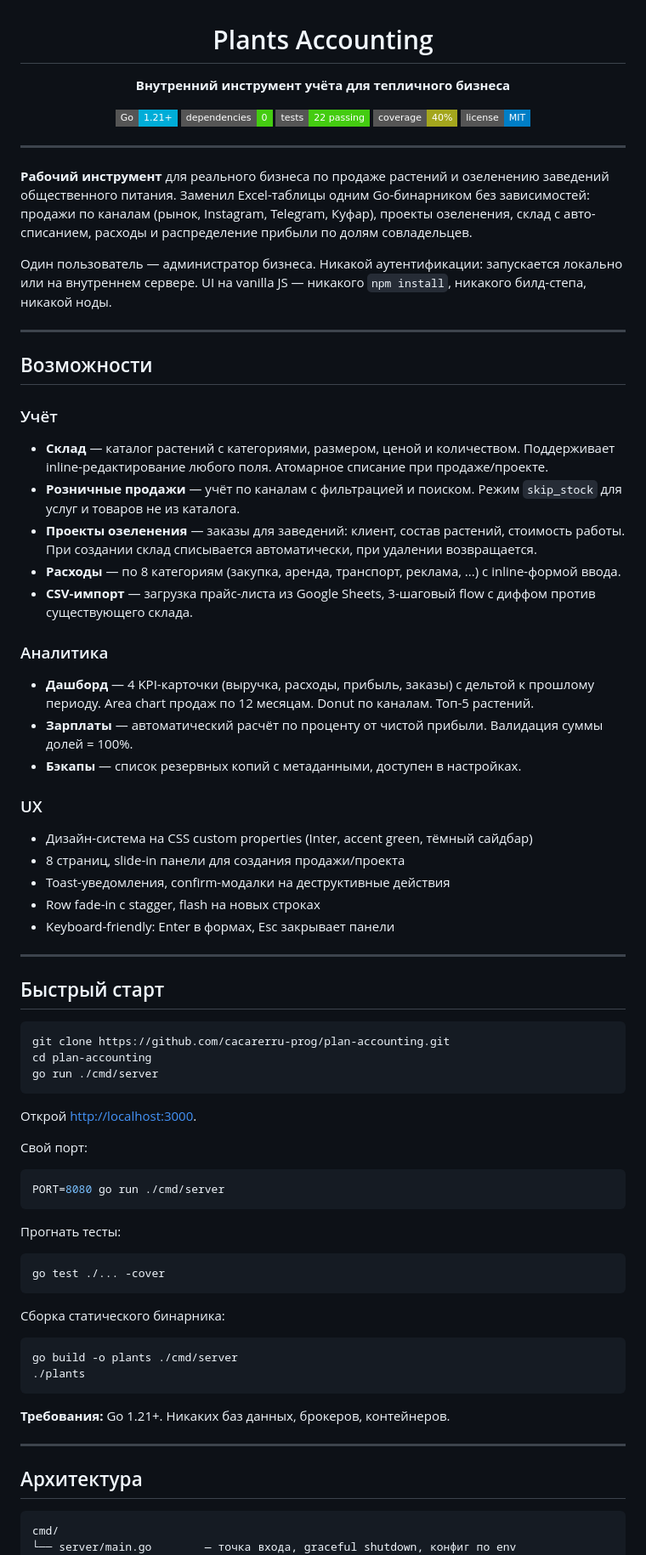
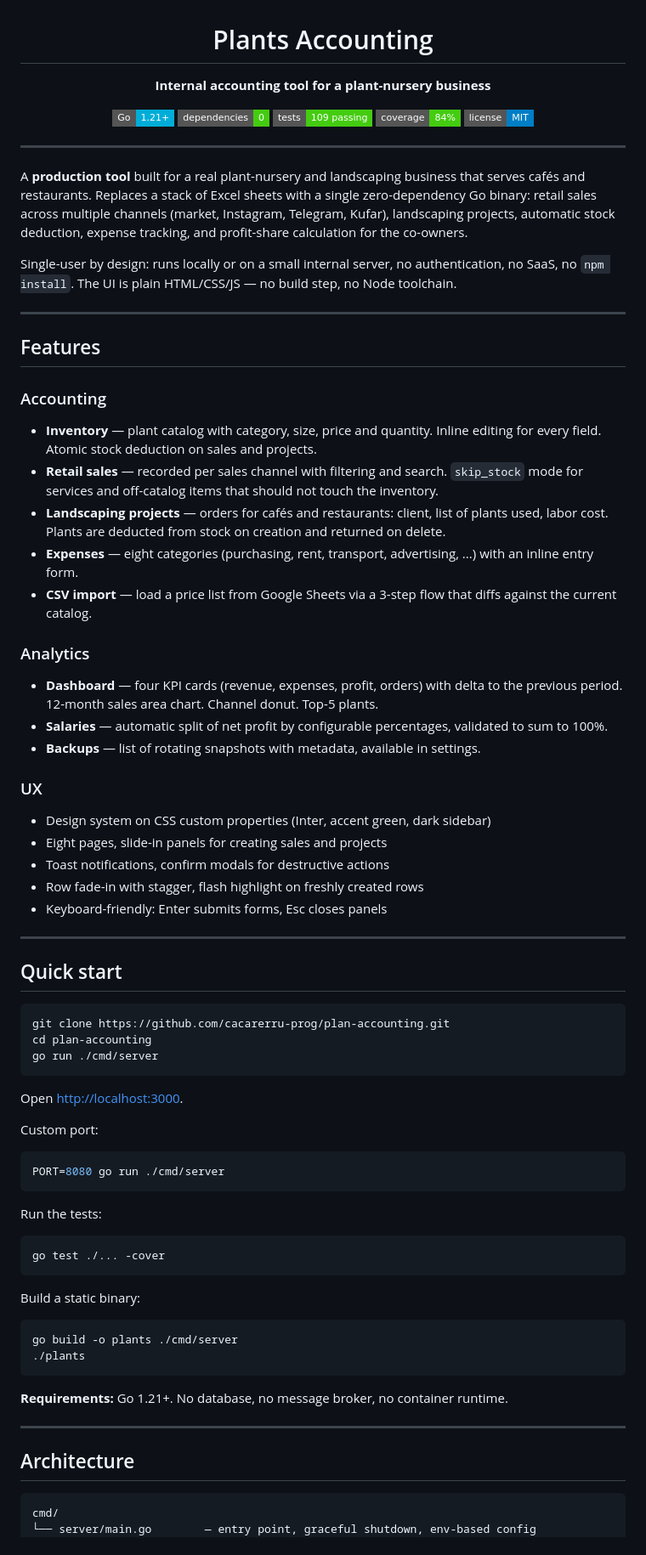
Before and after one commit to cacarerru-prog/plan-accounting, a Markdown page: README.md, the part around one of its changes. Shown at 85% size. GitHub-like rendering; badges without logos.

Commit message:
dosc: rewrite README in english, update test/coverage badges

````diff
--- a/README.md
+++ b/README.md
@@ -2,48 +2,48 @@
 
 # Plants Accounting
 
-**Внутренний инструмент учёта для тепличного бизнеса**
+**Internal accounting tool for a plant-nursery business**
 
 [![Go](https://img.shields.io/badge/Go-1.21+-00ADD8?style=flat-square&logo=go&logoColor=white)](https://golang.org)
 [![Zero Dependencies](https://img.shields.io/badge/dependencies-0-brightgreen?style=flat-square)](go.mod)
-[![Tests](https://img.shields.io/badge/tests-22%20passing-brightgreen?style=flat-square)]()
-[![Coverage](https://img.shields.io/badge/coverage-40%25-yellowgreen?style=flat-square)]()
+[![Tests](https://img.shields.io/badge/tests-109%20passing-brightgreen?style=flat-square)]()
+[![Coverage](https://img.shields.io/badge/coverage-84%25-brightgreen?style=flat-square)]()
 [![License](https://img.shields.io/badge/license-MIT-blue?style=flat-square)](LICENSE)
 
 </div>
 
 ---
 
-**Рабочий инструмент** для реального бизнеса по продаже растений и озеленению заведений общественного питания. Заменил Excel-таблицы одним Go-бинарником без зависимостей: продажи по каналам (рынок, Instagram, Telegram, Куфар), проекты озеленения, склад с авто-списанием, расходы и распределение прибыли по долям совладельцев.
+A **production tool** built for a real plant-nursery and landscaping business that serves cafés and restaurants. Replaces a stack of Excel sheets with a single zero-dependency Go binary: retail sales across multiple channels (market, Instagram, Telegram, Kufar), landscaping projects, automatic stock deduction, expense tracking, and profit-share calculation for the co-owners.
 
-Один пользователь — администратор бизнеса. Никакой аутентификации: запускается локально или на внутреннем сервере. UI на vanilla JS — никакого `npm install`, никакого билд-степа, никакой ноды.
+Single-user by design: runs locally or on a small internal server, no authentication, no SaaS, no `npm install`. The UI is plain HTML/CSS/JS — no build step, no Node toolchain.
 
 ---
 
-## Возможности
+## Features
 
-### Учёт
-- **Склад** — каталог растений с категориями, размером, ценой и количеством. Поддерживает inline-редактирование любого поля. Атомарное списание при продаже/проекте.
-- **Розничные продажи** — учёт по каналам с фильтрацией и поиском. Режим `skip_stock` для услуг и товаров не из каталога.
-- **Проекты озеленения** — заказы для заведений: клиент, состав растений, стоимость работы. При создании склад списывается автоматически, при удалении возвращается.
-- **Расходы** — по 8 категориям (закупка, аренда, транспорт, реклама, ...) с inline-формой ввода.
-- **CSV-импорт** — загрузка прайс-листа из Google Sheets, 3-шаговый flow с диффом против существующего склада.
+### Accounting
+- **Inventory** — plant catalog with category, size, price and quantity. Inline editing for every field. Atomic stock deduction on sales and projects.
+- **Retail sales** — recorded per sales channel with filtering and search. `skip_stock` mode for services and off-catalog items that should not touch the inventory.
+- **Landscaping projects** — orders for cafés and restaurants: client, list of plants used, labor cost. Plants are deducted from stock on creation and returned on delete.
+- **Expenses** — eight categories (purchasing, rent, transport, advertising, ...) with an inline entry form.
+- **CSV import** — load a price list from Google Sheets via a 3-step flow that diffs against the current catalog.
 
-### Аналитика
-- **Дашборд** — 4 KPI-карточки (выручка, расходы, прибыль, заказы) с дельтой к прошлому периоду. Area chart продаж по 12 месяцам. Donut по каналам. Топ-5 растений.
-- **Зарплаты** — автоматический расчёт по проценту от чистой прибыли. Валидация суммы долей = 100%.
-- **Бэкапы** — список резервных копий с метаданными, доступен в настройках.
+### Analytics
+- **Dashboard** — four KPI cards (revenue, expenses, profit, orders) with delta to the previous period. 12-month sales area chart. Channel donut. Top-5 plants.
+- **Salaries** — automatic split of net profit by configurable percentages, validated to sum to 100%.
+- **Backups** — list of rotating snapshots with metadata, available in settings.
 
 ### UX
-- Дизайн-система на CSS custom properties (Inter, accent green, тёмный сайдбар)
-- 8 страниц, slide-in панели для создания продажи/проекта
-- Toast-уведомления, confirm-модалки на деструктивные действия
-- Row fade-in с stagger, flash на новых строках
-- Keyboard-friendly: Enter в формах, Esc закрывает панели
+- Design system on CSS custom properties (Inter, accent green, dark sidebar)
+- Eight pages, slide-in panels for creating sales and projects
+- Toast notifications, confirm modals for destructive actions
+- Row fade-in with stagger, flash highlight on freshly created rows
+- Keyboard-friendly: Enter submits forms, Esc closes panels
 
 ---
 
-## Быстрый старт
+## Quick start
 
 ```bash
 git clone https://github.com/cacarerru-prog/plan-accounting.git
@@ -51,31 +51,31 @@ cd plan-accounting
 go run ./cmd/server
 ```
 
-Открой [http://localhost:3000](http://localhost:3000).
+Open [http://localhost:3000](http://localhost:3000).
 
-Свой порт:
+Custom port:
 ```bash
 PORT=8080 go run ./cmd/server
 ```
 
-Прогнать тесты:
+Run the tests:
 ```bash
 go test ./... -cover
 ```
 
-Сборка статического бинарника:
+Build a static binary:
 ```bash
 go build -o plants ./cmd/server
 ./plants
 ```
 
-**Требования:** Go 1.21+. Никаких баз данных, брокеров, контейнеров.
+**Requirements:** Go 1.21+. No database, no message broker, no container runtime.
 
 ---
 
-## Архитектура
+## Architecture
 
 ```
 cmd/
-└── server/main.go        — точка входа, graceful shutdown, конфиг по env
+└── server/main.go        — entry point, graceful shutdown, env-based config
 internal/
````
Also changed, not shown: other parts of README.md (+89 -70 lines).
